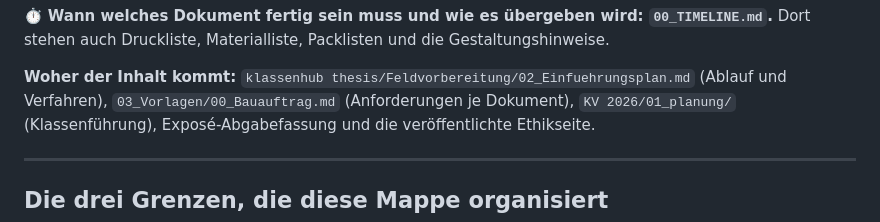
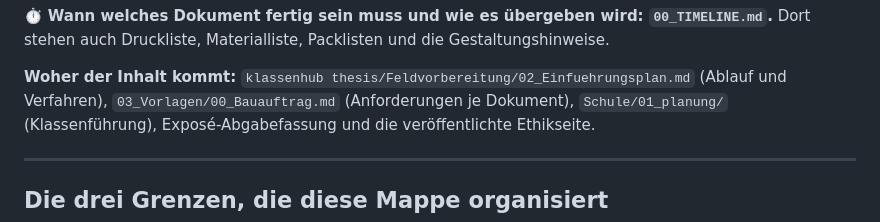
Before and after one commit to kainbergermanuel-commits/master-thesis, a Markdown page: mappe/00_README.md, the part around the change. GitHub-like rendering.

```diff
--- a/mappe/00_README.md
+++ b/mappe/00_README.md
@@ -14,7 +14,7 @@ haben und danach gezielt zu schärfen.
 Dort stehen auch Druckliste, Materialliste, Packlisten und die Gestaltungshinweise.
 
 **Woher der Inhalt kommt:** `klassenhub thesis/Feldvorbereitung/02_Einfuehrungsplan.md` (Ablauf und
-Verfahren), `03_Vorlagen/00_Bauauftrag.md` (Anforderungen je Dokument), `KV 2026/01_planung/`
+Verfahren), `03_Vorlagen/00_Bauauftrag.md` (Anforderungen je Dokument), `Schule/01_planung/`
 (Klassenführung), Exposé-Abgabefassung und die veröffentlichte Ethikseite.
 
 ---
```
Also changed, not shown: mappe/00_TIMELINE.md (+1 -1 lines).
